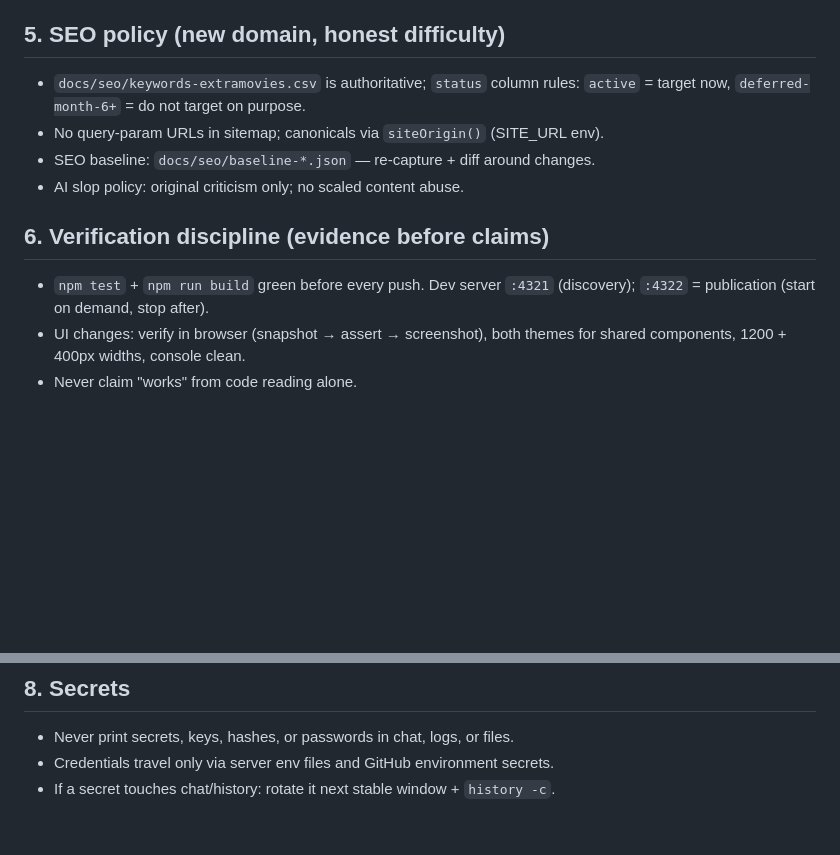
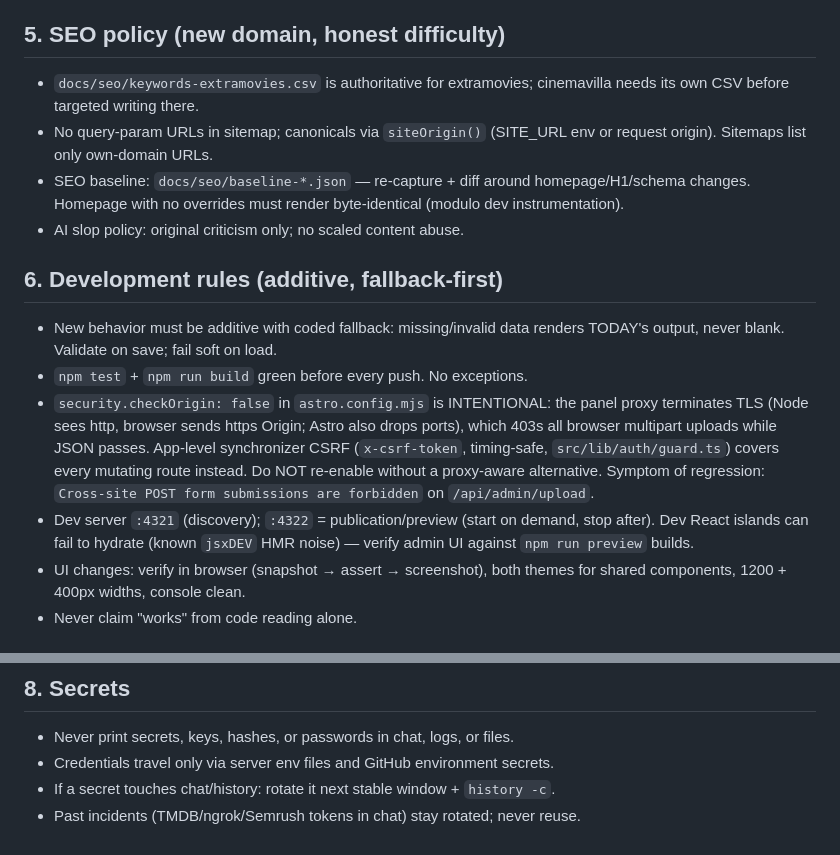
Before and after one commit to devrahmanbd/extramovies, a Markdown page: AGENTS.md, 2 parts joined by grey strips. Drawn GitHub-style; blank space fills up the shorter version.

Commit message:
AGENTS.md: two-site separation, dev rules, per-site writing pipeline

```diff
--- a/AGENTS.md
+++ b/AGENTS.md
@@ -55,16 +92,30 @@ planned. Read this whole file before acting. Short hard-rules version: `.rules`.
 
 ## 5. SEO policy (new domain, honest difficulty)
 
-- `docs/seo/keywords-extramovies.csv` is authoritative; `status` column rules:
-  `active` = target now, `deferred-month-6+` = do not target on purpose.
-- No query-param URLs in sitemap; canonicals via `siteOrigin()` (SITE_URL env).
-- SEO baseline: `docs/seo/baseline-*.json` — re-capture + diff around changes.
+- `docs/seo/keywords-extramovies.csv` is authoritative for extramovies;
+  cinemavilla needs its own CSV before targeted writing there.
+- No query-param URLs in sitemap; canonicals via `siteOrigin()` (SITE_URL env
+  or request origin). Sitemaps list only own-domain URLs.
+- SEO baseline: `docs/seo/baseline-*.json` — re-capture + diff around
+  homepage/H1/schema changes. Homepage with no overrides must render
+  byte-identical (modulo dev instrumentation).
 - AI slop policy: original criticism only; no scaled content abuse.
 
-## 6. Verification discipline (evidence before claims)
+## 6. Development rules (additive, fallback-first)
 
-- `npm test` + `npm run build` green before every push. Dev server `:4321`
-  (discovery); `:4322` = publication (start on demand, stop after).
+- New behavior must be additive with coded fallback: missing/invalid data
+  renders TODAY's output, never blank. Validate on save; fail soft on load.
+- `npm test` + `npm run build` green before every push. No exceptions.
+- `security.checkOrigin: false` in `astro.config.mjs` is INTENTIONAL: the
+  panel proxy terminates TLS (Node sees http, browser sends https Origin;
+  Astro also drops ports), which 403s all browser multipart uploads while
+  JSON passes. App-level synchronizer CSRF (`x-csrf-token`, timing-safe,
+  `src/lib/auth/guard.ts`) covers every mutating route instead. Do NOT
+  re-enable without a proxy-aware alternative. Symptom of regression:
+  `Cross-site POST form submissions are forbidden` on `/api/admin/upload`.
+- Dev server `:4321` (discovery); `:4322` = publication/preview (start on
+  demand, stop after). Dev React islands can fail to hydrate (known
+  `jsxDEV` HMR noise) — verify admin UI against `npm run preview` builds.
 - UI changes: verify in browser (snapshot → assert → screenshot), both themes
   for shared components, 1200 + 400px widths, console clean.
 - Never claim "works" from code reading alone.
@@ -80,3 +131,4 @@ planned. Read this whole file before acting. Short hard-rules version: `.rules`.
 - Never print secrets, keys, hashes, or passwords in chat, logs, or files.
 - Credentials travel only via server env files and GitHub environment secrets.
 - If a secret touches chat/history: rotate it next stable window + `history -c`.
+- Past incidents (TMDB/ngrok/Semrush tokens in chat) stay rotated; never reuse.
```
Also changed, not shown: other parts of AGENTS.md (+56 -19 lines).
